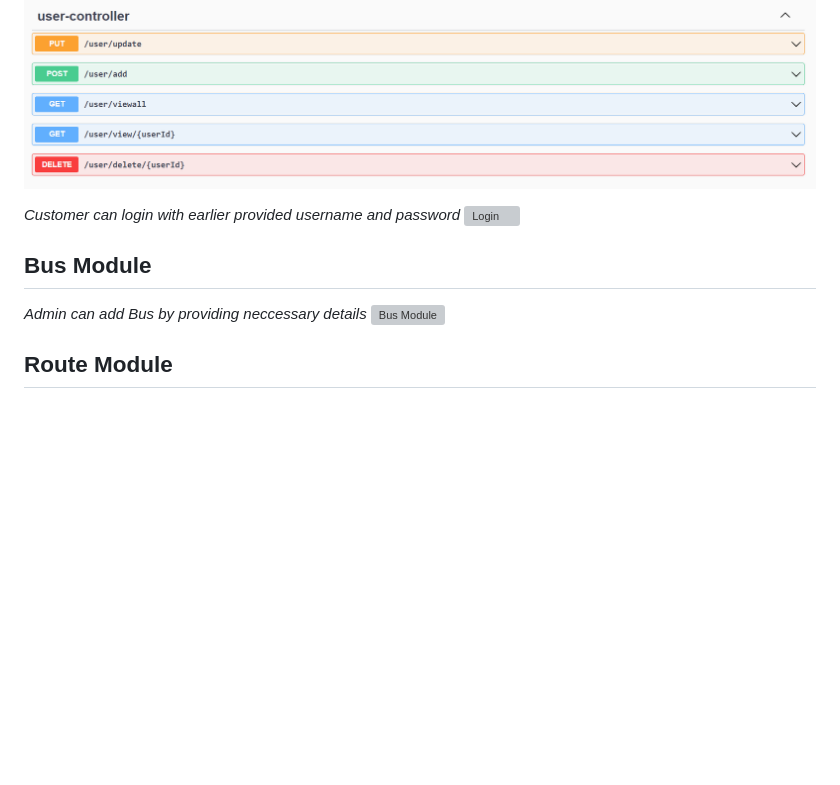
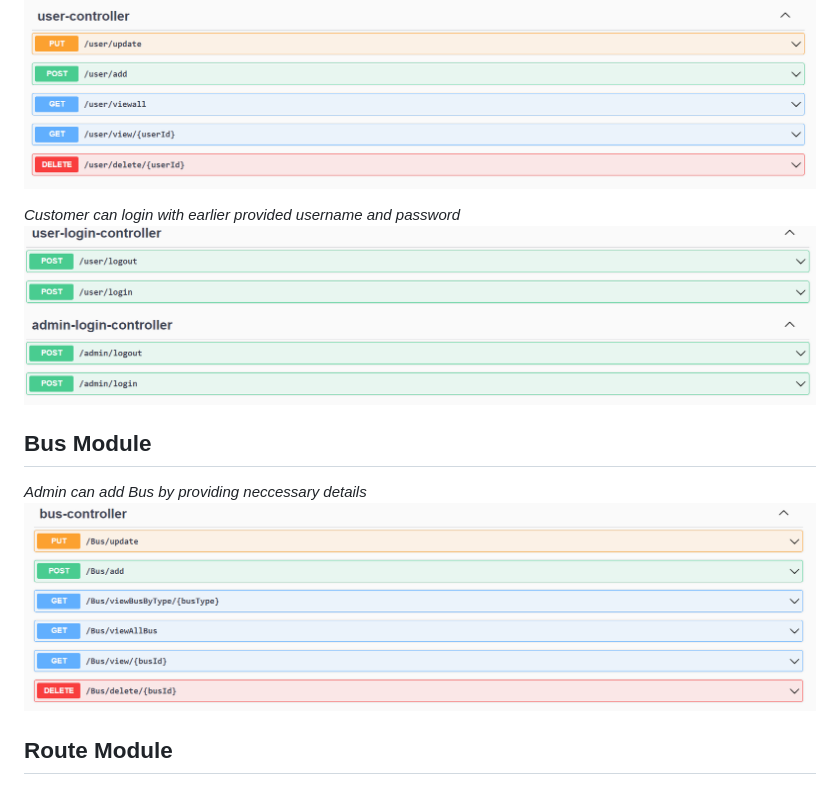
Before and after one commit to DeependrYadav/Book-My-Bus, a Markdown page: README.md, the part around the change. Drawn GitHub-style; blank space fills up the shorter version; grey boxes are pictures that could not be loaded.

```diff
--- a/README.md
+++ b/README.md
@@ -86,12 +86,12 @@
 
 *Customer can login with earlier provided username and password*
 </br>
-![Login](./images.login_controller.png)
+![Login](./images/login_controller.png)
 
 ## **Bus Module**
 *Admin can add Bus by providing neccessary details*
 </br>
-![Bus Module](./images.bus_controller.png)
+![Bus Module](./images/bus_controller.png)
 
 ## **Route Module**
 *Admin can add Route by providing neccessary details*
```
